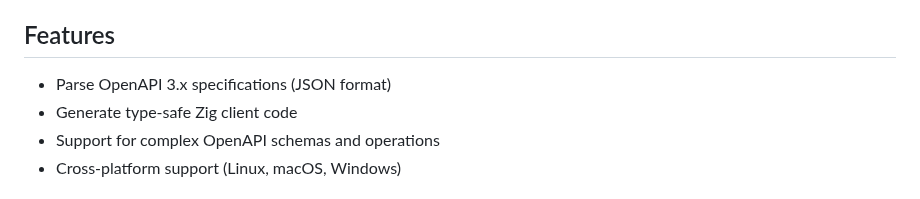
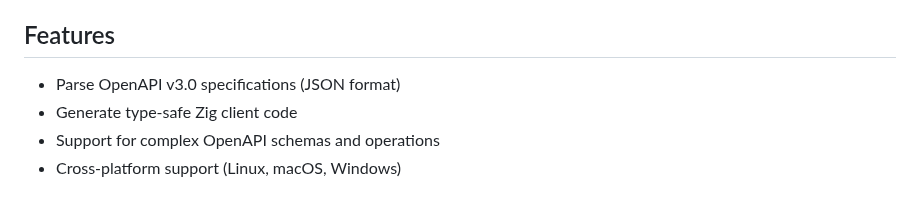
Before and after one commit to christianhelle/openapi2zig, a Markdown page: README.md, the part around one of its changes. Drawn GitHub-style.

Commit message:
Update feature in README

```diff
--- a/README.md
+++ b/README.md
@@ -10,7 +10,7 @@ A CLI tool written in Zig that generates API client code in Zig from OpenAPI spe
 
 ## Features
 
-- Parse OpenAPI 3.x specifications (JSON format)
+- Parse OpenAPI v3.0 specifications (JSON format)
 - Generate type-safe Zig client code
 - Support for complex OpenAPI schemas and operations
 - Cross-platform support (Linux, macOS, Windows)
```
Also changed, not shown: other parts of README.md (+10 -0 lines).
